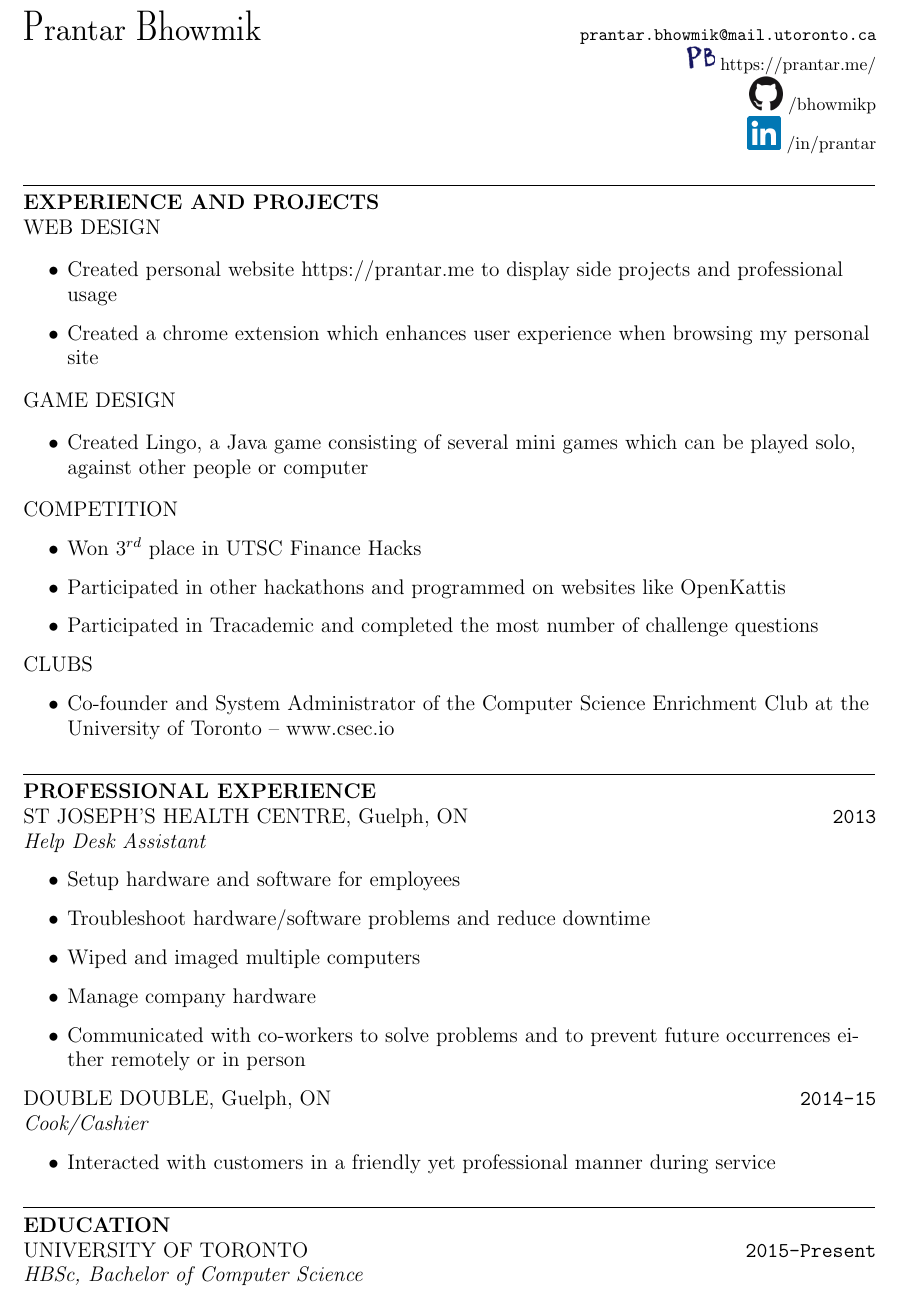
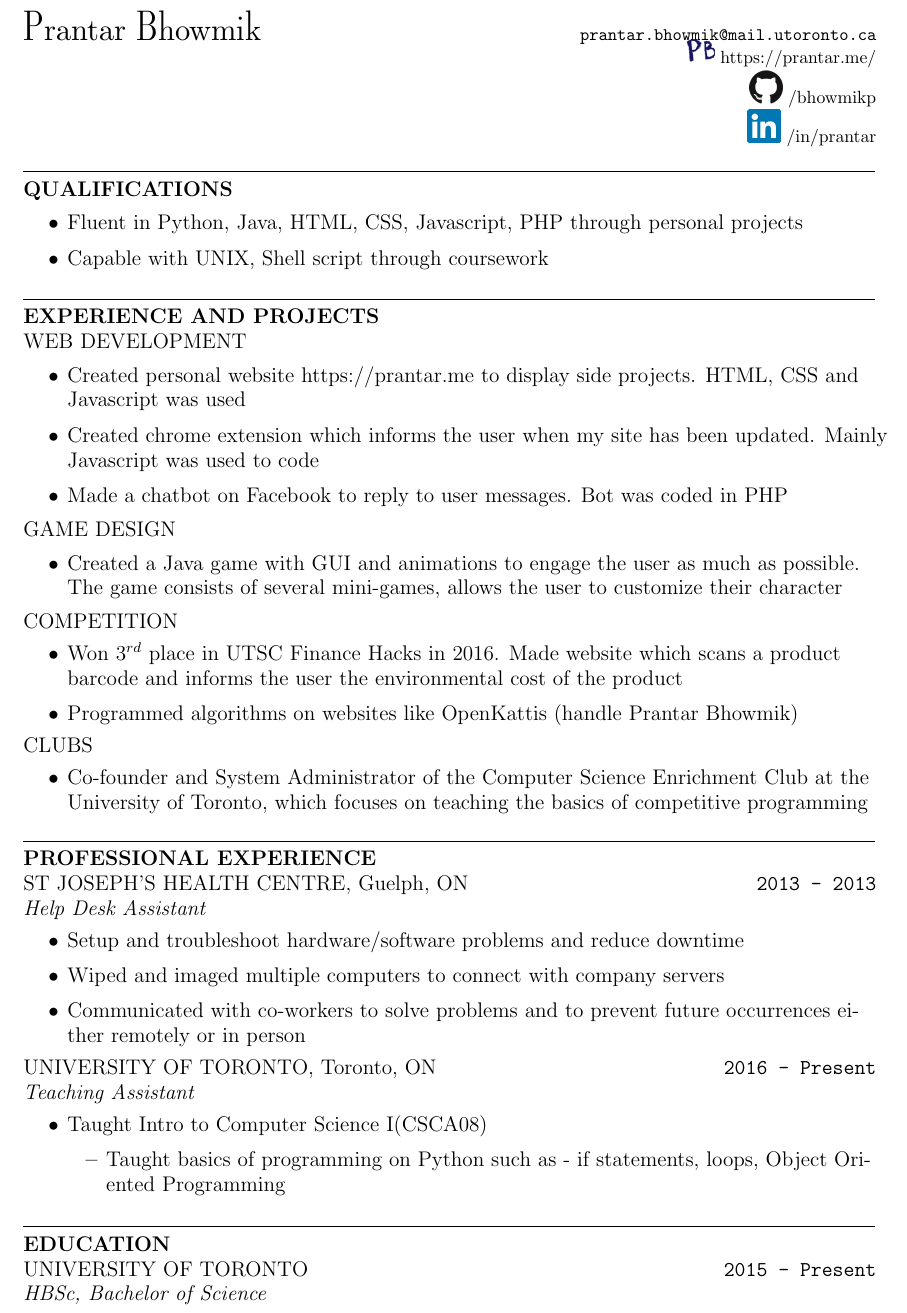
Before and after one commit to bhowmikp/Resume, a LaTeX document (main.tex): part of the page, cut so that both start at the same text. Compiled offline with pdfLaTeX.

Commit message:
Update main.tex

```diff
--- a/main.tex
+++ b/main.tex
@@ -34,28 +34,34 @@
             \includegraphics[scale=0.25]{linkedin}
             /in/prantar\\
         \end{flushright}
-        \line(1,0){483}
 
+        \line(1,0){483}\\
+        \large{\textbf{QUALIFICATIONS}}\\
+        \begin{itemize}
+            \item Fluent in Python, Java, HTML, CSS, Javascript, PHP through personal projects
+            \item Capable with UNIX, Shell script through coursework
+        \end{itemize}
 
+        \line(1,0){483}\\
         \large{\textbf{EXPERIENCE AND PROJECTS}}\\
-        \large{WEB DESIGN}\\
+        \large{WEB DEVELOPMENT}\\
         \begin{itemize}
-            \item Created personal website https://prantar.me to display side projects and professional usage
-            \item Created a chrome extension which enhances user experience when browsing my personal site
+            \item Created personal website https://prantar.me to display side projects. HTML, CSS and Javascript was used
+            \item Created chrome extension which informs the user when my site has been updated. Mainly Javascript was used to code
+            \item Made a chatbot on Facebook to reply to user messages. Bot was coded in PHP
         \end{itemize}
         \large{GAME DESIGN}\\
         \begin{itemize}
-            \item Created Lingo, a Java game consisting of several mini games which can be played solo, against other people or computer
+            \item Created a Java game with GUI and animations to engage the user as much as possible. The game consists of several mini-games, allows the user to customize their character
         \end{itemize}
         \large{COMPETITION}
         \begin{itemize}
-            \item Won \(3^{rd}\) place in UTSC Finance Hacks
-            \item Participated in other hackathons and programmed on websites like OpenKattis
-            \item Participated in Tracademic and completed the most number of challenge questions
+            \item Won \(3^{rd}\) place in UTSC Finance Hacks in 2016. Made website which scans a product barcode and informs the user the environmental cost of the product
+            \item Programmed algorithms on websites like OpenKattis (handle Prantar Bhowmik)
         \end{itemize}
         \large{CLUBS}
         \begin{itemize}
-            \item Co-founder and System Administrator of the Computer Science Enrichment Club at the University of Toronto – www.csec.io
+            \item Co-founder and System Administrator of the Computer Science Enrichment Club at the University of Toronto, which focuses on teaching the basics of competitive programming
         \end{itemize}
         \line(1,0){483}
 
@@ -63,21 +69,22 @@
         \large{\textbf{PROFESSIONAL EXPERIENCE}}\\
         \makebox[0pt][l]{\large{ST JOSEPH'S HEALTH CENTRE, Guelph, ON}}%
         \makebox[\textwidth][c]{}%
-        \makebox[0pt][r]{\texttt{2013}}
+        \makebox[0pt][r]{\texttt{2013 - 2013}}
         \textit{Help Desk Assistant}
         \begin{itemize}
-            \item Setup hardware and software for employees
-            \item Troubleshoot hardware/software problems and reduce downtime
-            \item Wiped and imaged multiple computers
-            \item Manage company hardware
+            \item Setup and troubleshoot hardware/software problems and reduce downtime
+            \item Wiped and imaged multiple computers to connect with company servers
             \item Communicated with co-workers to solve problems and to prevent future occurrences either remotely or in person
         \end{itemize}
-        \makebox[0pt][l]{\large{DOUBLE DOUBLE, Guelph, ON}}%
+        \makebox[0pt][l]{\large{UNIVERSITY OF TORONTO, Toronto, ON}}%
         \makebox[\textwidth][c]{}%
-        \makebox[0pt][r]{\texttt{2014-15}}
-        \textit{Cook/Cashier}
+        \makebox[0pt][r]{\texttt{2016 - Present}}
+        \textit{Teaching Assistant}
         \begin{itemize}
-            \item Interacted with customers in a friendly yet professional manner during service
+            \item Taught Intro to Computer Science I(CSCA08)
+            \begin{itemize}
+                \item Taught basics of programming on Python such as - if statements, loops, Object Oriented Programming
+            \end{itemize}
         \end{itemize}
         \line(1,0){483}
 
@@ -85,6 +92,6 @@
         \large{\textbf{EDUCATION}}\\
         \makebox[0pt][l]{\large{UNIVERSITY OF TORONTO}}%
         \makebox[\textwidth][c]{}%
-        \makebox[0pt][r]{\texttt{2015-Present}}
-        \textit{ HBSc, Bachelor of Computer Science}
+        \makebox[0pt][r]{\texttt{2015 - Present}}
+        \textit{ HBSc, Bachelor of Science}
     \end{document}
```
